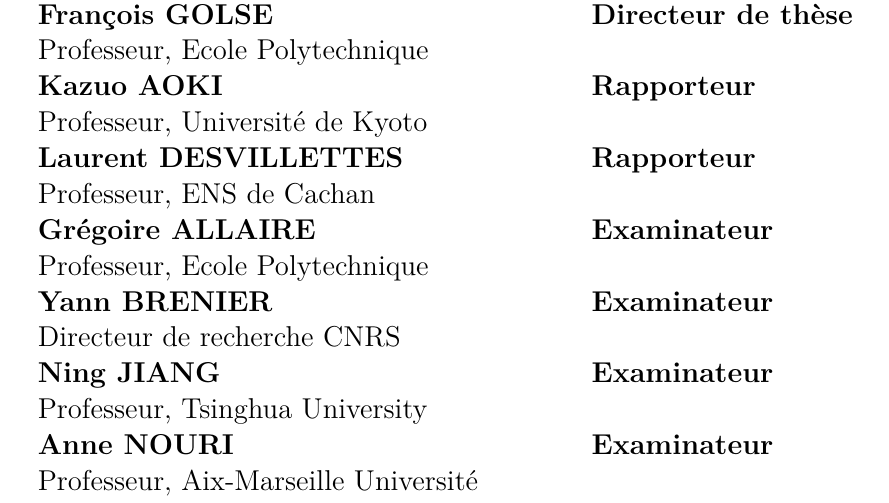
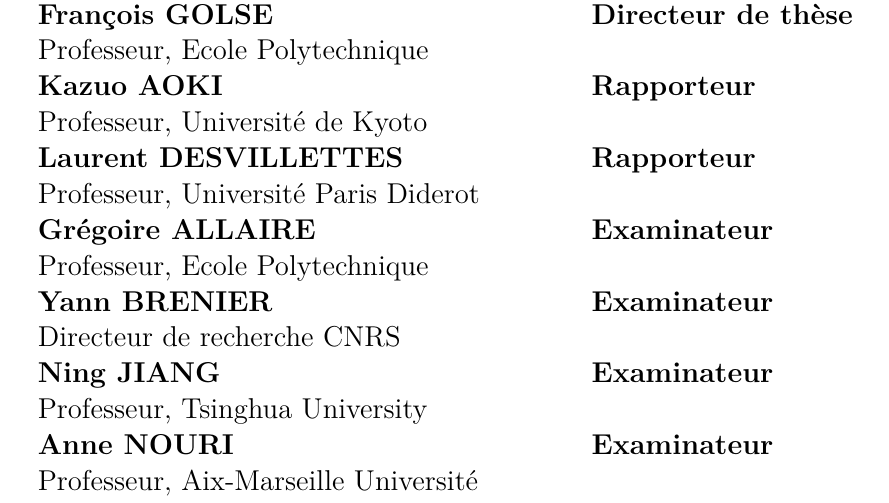
Before and after one commit to ShrykeWindgrace/PhD, a LaTeX thesis (Main.tex, which reads titlepagePre.tex): part of page 1 of 118, cut so that both start at the same text. Compiled offline with pdfLaTeX.

Commit message:
edit Laurent's affiliation

```diff
--- a/titlepagePre.tex
+++ b/titlepagePre.tex
@@ -38,7 +38,7 @@
 \noindent\begin{tabularx}{\textwidth}{X >{\bfseries}l}
 \textbf{François GOLSE}\newline Professeur, Ecole Polytechnique& Directeur de thèse\\
 \textbf{Kazuo AOKI}\newline Professeur, Université de Kyoto& Rapporteur\\
-\textbf{Laurent DESVILLETTES}\newline Professeur, ENS de Cachan& Rapporteur\\
+\textbf{Laurent DESVILLETTES}\newline Professeur, Université Paris Diderot& Rapporteur\\
 \textbf{Grégoire ALLAIRE}\newline Professeur, Ecole Polytechnique& Examinateur\\
 \textbf{Yann BRENIER}\newline Directeur de recherche CNRS& Examinateur\\
 \textbf{Ning JIANG}\newline Professeur, Tsinghua University& Examinateur\\
```
